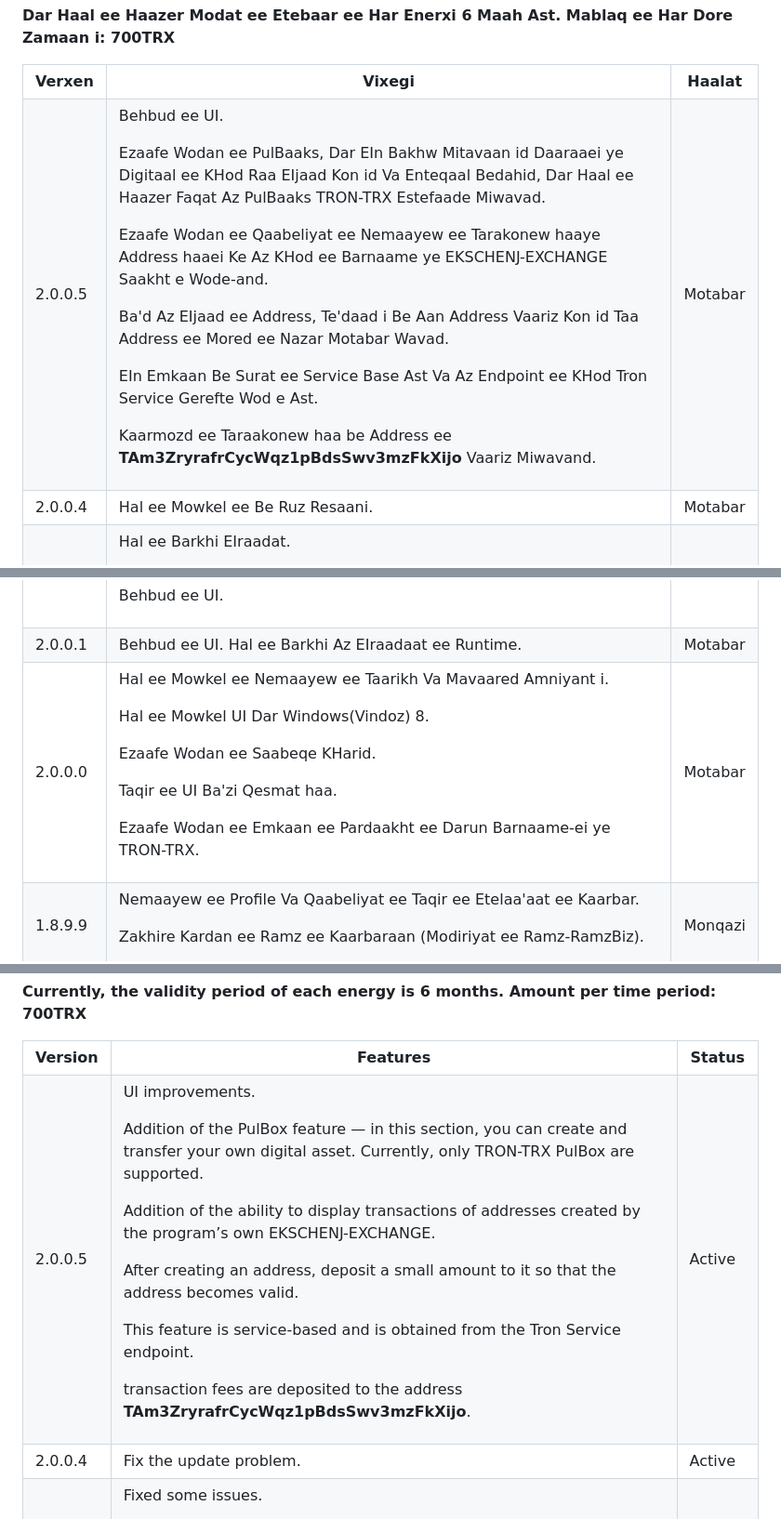
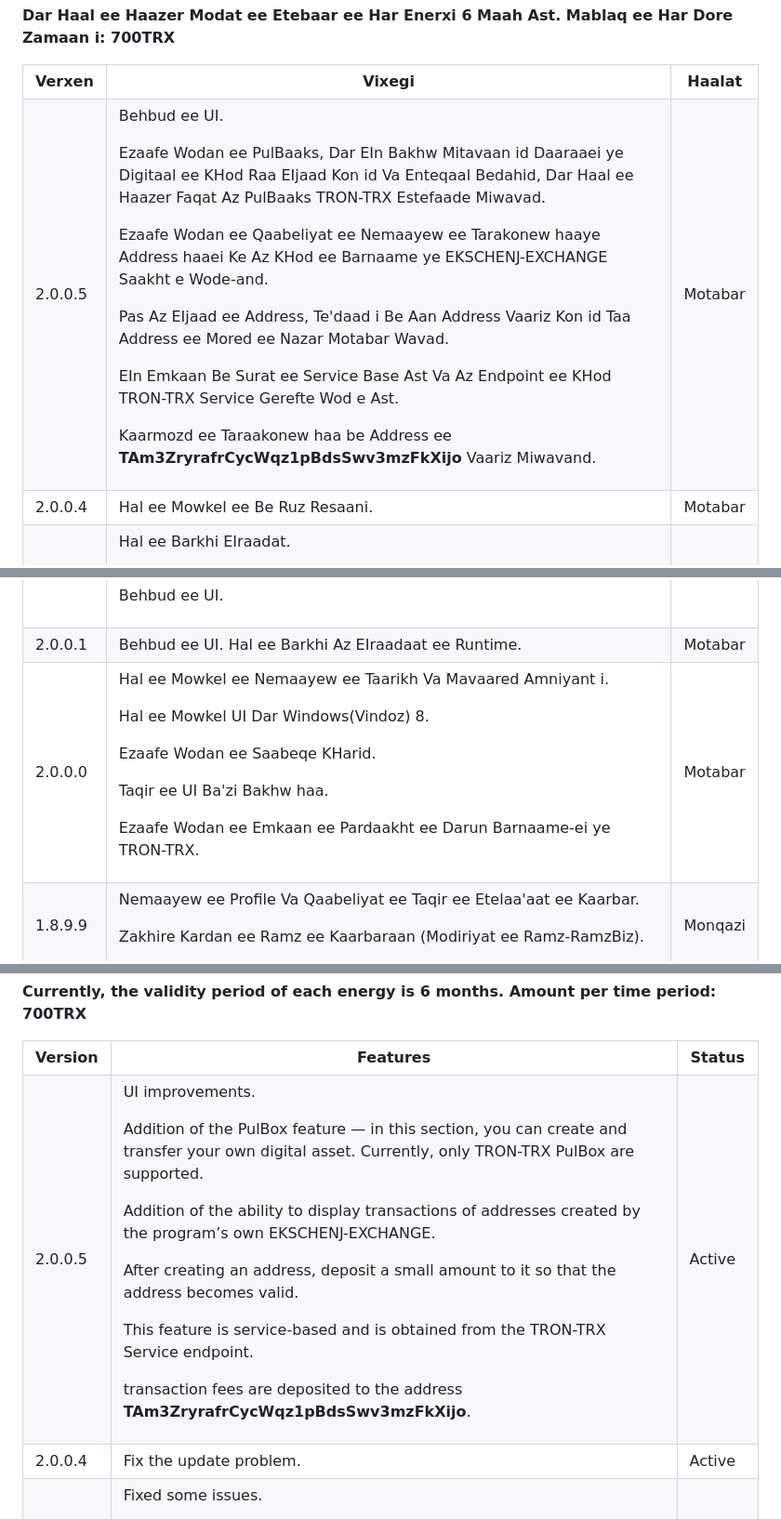
Before and after one commit to mohamadhasansalmaaniyaan72/Exchange, a Markdown page: README.md, 3 parts joined by grey strips. Shown at 93% size. Drawn GitHub-style.

```diff
--- a/README.md
+++ b/README.md
@@ -19,7 +19,7 @@
    2.0.0.5
   </td>
   <td>
-  <p>Behbud ee UI.</p> <p>Ezaafe Wodan ee PulBaaks, Dar EIn Bakhw Mitavaan id Daaraaei ye Digitaal ee KHod Raa EIjaad Kon id Va Enteqaal Bedahid, Dar Haal ee Haazer Faqat Az PulBaaks TRON-TRX Estefaade Miwavad.</p><p>Ezaafe Wodan ee Qaabeliyat ee Nemaayew ee Tarakonew haaye Address haaei Ke Az KHod ee Barnaame ye EKSCHENJ-EXCHANGE Saakht e Wode-and. </p><p>Ba'd Az EIjaad ee Address, Te'daad i Be Aan Address Vaariz Kon id Taa Address ee Mored ee Nazar Motabar Wavad.</p><p>EIn Emkaan Be Surat ee Service Base Ast Va Az Endpoint ee KHod Tron Service Gerefte Wod e Ast.</p><p> Kaarmozd ee Taraakonew haa be Address ee <strong>TAm3ZryrafrCycWqz1pBdsSwv3mzFkXijo</strong> Vaariz Miwavand.</p>
+  <p>Behbud ee UI.</p> <p>Ezaafe Wodan ee PulBaaks, Dar EIn Bakhw Mitavaan id Daaraaei ye Digitaal ee KHod Raa EIjaad Kon id Va Enteqaal Bedahid, Dar Haal ee Haazer Faqat Az PulBaaks TRON-TRX Estefaade Miwavad.</p><p>Ezaafe Wodan ee Qaabeliyat ee Nemaayew ee Tarakonew haaye Address haaei Ke Az KHod ee Barnaame ye EKSCHENJ-EXCHANGE Saakht e Wode-and. </p><p>Pas Az EIjaad ee Address, Te'daad i Be Aan Address Vaariz Kon id Taa Address ee Mored ee Nazar Motabar Wavad.</p><p>EIn Emkaan Be Surat ee Service Base Ast Va Az Endpoint ee KHod TRON-TRX Service Gerefte Wod e Ast.</p><p> Kaarmozd ee Taraakonew haa be Address ee <strong>TAm3ZryrafrCycWqz1pBdsSwv3mzFkXijo</strong> Vaariz Miwavand.</p>
     </td>
   <td>Motabar</td>
  </tr>
@@ -53,7 +53,7 @@
  </tr>
  <tr>
   <td>2.0.0.0</td>
-  <td><p>Hal ee Mowkel ee Nemaayew ee Taarikh Va Mavaared Amniyant i.</p> <p>Hal ee Mowkel UI Dar Windows(Vindoz) 8.</p> <p>Ezaafe Wodan ee Saabeqe KHarid.</p> <p>Taqir ee UI Ba'zi Qesmat haa.</p> <p>Ezaafe Wodan ee Emkaan ee Pardaakht ee Darun Barnaame-ei ye TRON-TRX.</p></td>
+  <td><p>Hal ee Mowkel ee Nemaayew ee Taarikh Va Mavaared Amniyant i.</p> <p>Hal ee Mowkel UI Dar Windows(Vindoz) 8.</p> <p>Ezaafe Wodan ee Saabeqe KHarid.</p> <p>Taqir ee UI Ba'zi Bakhw haa.</p> <p>Ezaafe Wodan ee Emkaan ee Pardaakht ee Darun Barnaame-ei ye TRON-TRX.</p></td>
   <td>Motabar</td>
  </tr>
  <tr>
@@ -97,7 +97,7 @@ Before running the program, please install the following prerequisite. This prog
   <td>
    2.0.0.5
   </td>
-  <td><p>UI improvements.</p> <p>Addition of the PulBox feature — in this section, you can create and transfer your own digital asset. Currently, only TRON-TRX PulBox are supported.</p> <p>Addition of the ability to display transactions of addresses created by the program’s own EKSCHENJ-EXCHANGE.</p> <p>After creating an address, deposit a small amount to it so that the address becomes valid.</p> <p>This feature is service-based and is obtained from the Tron Service endpoint.</p><p>transaction fees are deposited to the address <strong>TAm3ZryrafrCycWqz1pBdsSwv3mzFkXijo</strong>.</p>
+  <td><p>UI improvements.</p> <p>Addition of the PulBox feature — in this section, you can create and transfer your own digital asset. Currently, only TRON-TRX PulBox are supported.</p> <p>Addition of the ability to display transactions of addresses created by the program’s own EKSCHENJ-EXCHANGE.</p> <p>After creating an address, deposit a small amount to it so that the address becomes valid.</p> <p>This feature is service-based and is obtained from the TRON-TRX Service endpoint.</p><p>transaction fees are deposited to the address <strong>TAm3ZryrafrCycWqz1pBdsSwv3mzFkXijo</strong>.</p>
   <td>Active</td>
  </tr>
 
```
Also changed, not shown: other parts of README.md (+1 -1 lines).
